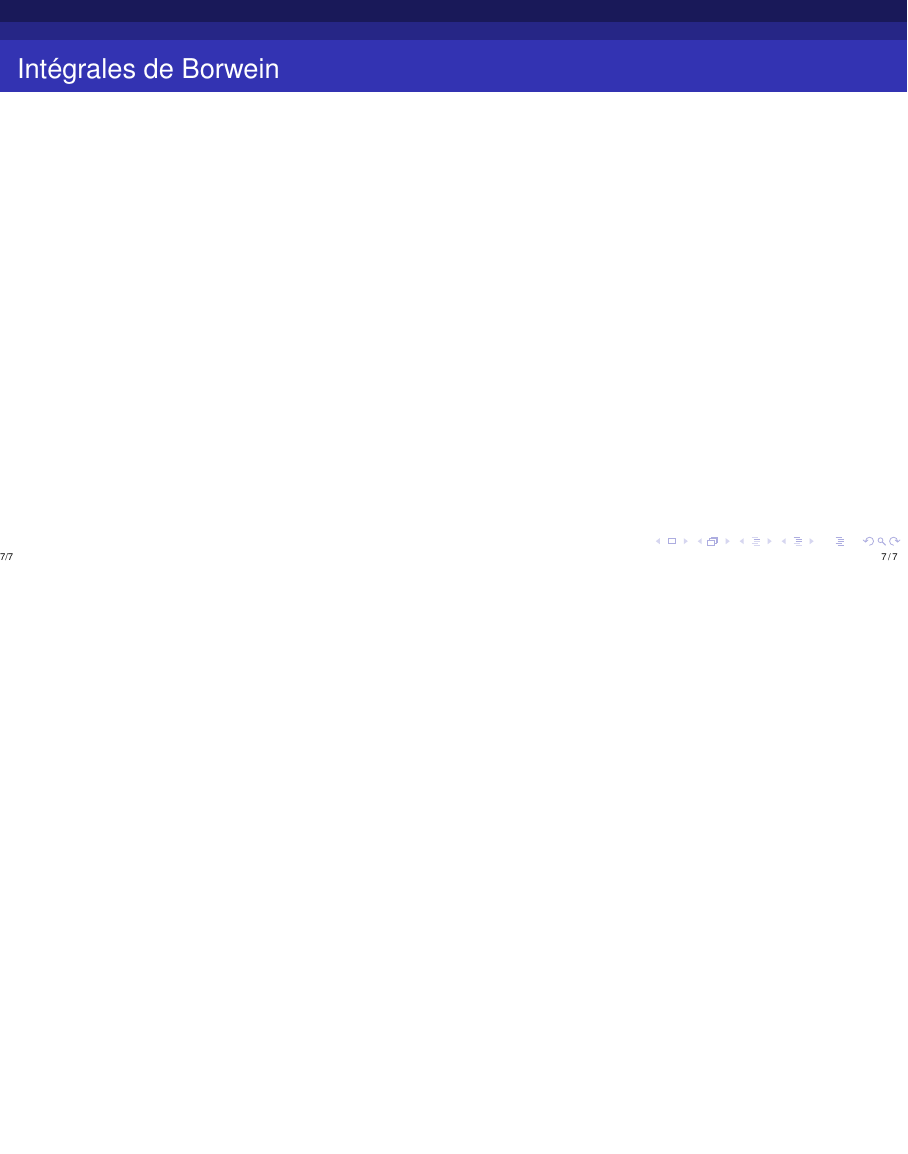
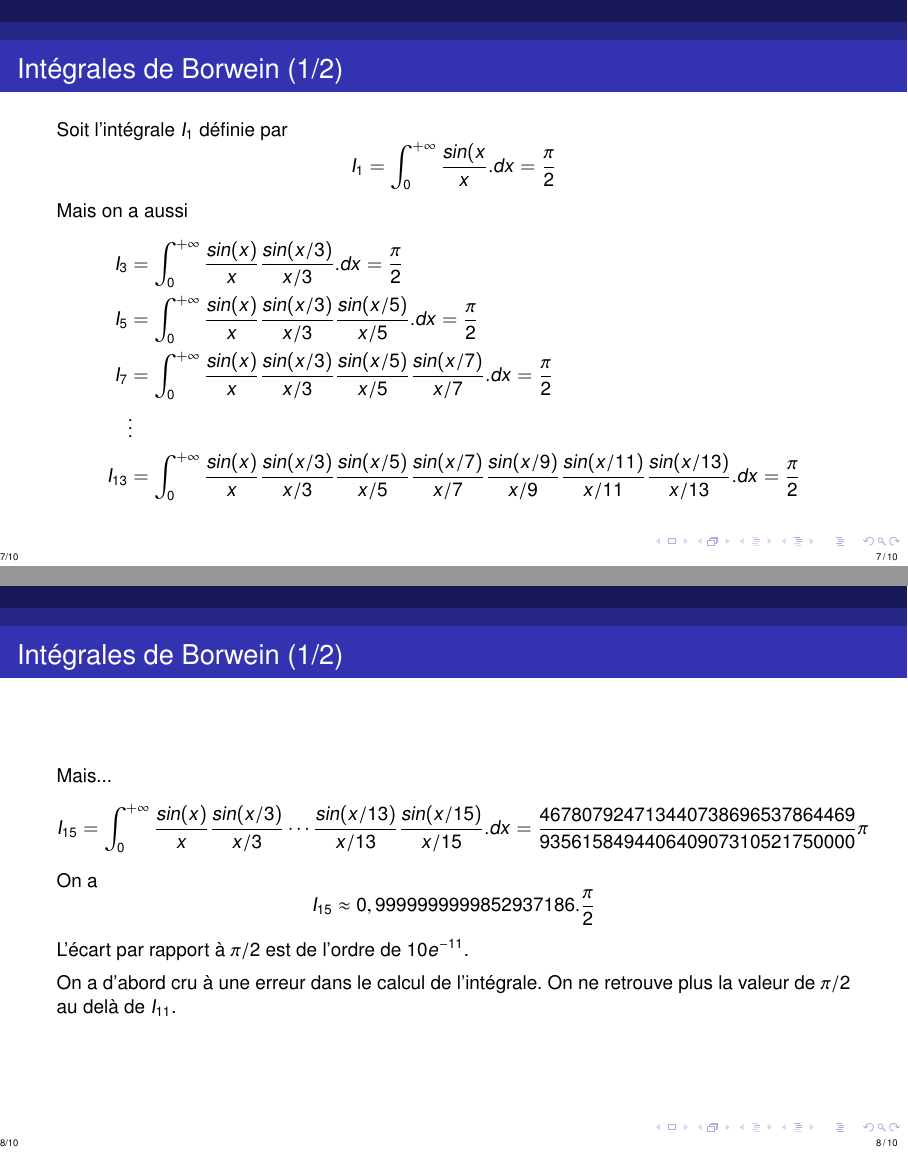
Before and after one commit to phdeniel/Brain-Fuck, LaTeX slides (main.tex): page 7 of 7 before the commit and pages 7 and 8 of 10 after it, the two joined at a grey line, the shorter picture padded with empty space. Compiled offline with pdfLaTeX.

Commit message:
intégrales de Borwein
Signed-off-by: Philippe DENIEL <philippe.deniel@cea.fr>

```diff
--- a/main.tex
+++ b/main.tex
@@ -119,4 +119,41 @@ Quand $n$ est grand on a
 \end{frame}
 
 
-\begin{frame}{Intégrales de Borwein}
+\begin{frame}{Intégrales de Borwein (1/2)}
+Soit l'intégrale $I_1$ définie par
+\begin{equation*}
+I_1 = \int_{0}^{+\infty} \frac{sin(x}{x}.dx = \frac{\pi}{2}
+\end{equation*}
+Mais on a aussi
+\begin{equation*}
+\begin{split}
+I_3 &= \int_{0}^{+\infty} \frac{sin(x)}{x} \frac{sin(x/3)}{x/3}.dx =
+     \frac{\pi}{2}    \\
+I_5 &= \int_{0}^{+\infty} \frac{sin(x)}{x} \frac{sin(x/3)}{x/3}
+  \frac{sin(x/5)}{x/5}.dx = \frac{\pi}{2}    \\
+I_7 &= \int_{0}^{+\infty} \frac{sin(x)}{x} \frac{sin(x/3)}{x/3}
+  \frac{sin(x/5)}{x/5} \frac{sin(x/7)}{x/7}.dx = \frac{\pi}{2}    \\
+  &\vdots \\
+ I_{13} &= \int_{0}^{+\infty} \frac{sin(x)}{x} \frac{sin(x/3)}{x/3}
+  \frac{sin(x/5)}{x/5} \frac{sin(x/7)}{x/7} \frac{sin(x/9)}{x/9}
+  \frac{sin(x/11)}{x/11} \frac{sin(x/13)}{x/13}.dx = \frac{\pi}{2}    \\
+\end{split}
+\end{equation*}
+\end{frame}
+
+\begin{frame}{Intégrales de Borwein (1/2)}
+Mais...
+\begin{equation*}
+ I_{15} = \int_{0}^{+\infty} \frac{sin(x)}{x} \frac{sin(x/3)}{x/3}
+  \cdots \frac{sin(x/13)}{x/13} \frac{sin(x/15)}{x/15}.dx =
+  \frac{467807924713440738696537864469}{935615849440640907310521750000}\pi
+\end{equation*}
+On a
+\begin{equation*}
+     I_{15} \approx 0,9999999999852937186. \frac{\pi}{2}
+\end{equation*}
+L'écart par rapport à $\pi/2$ est de l'ordre de $10e^{-11}$.
+\\[0.5em]
+On a d'abord cru à une erreur dans le calcul de l'intégrale. On ne retrouve
+plus la valeur de $\pi/2$ au delà de $I_{11}$.
+\end{frame}
```
Also changed, not shown: main.tex (8 more changed lines).
